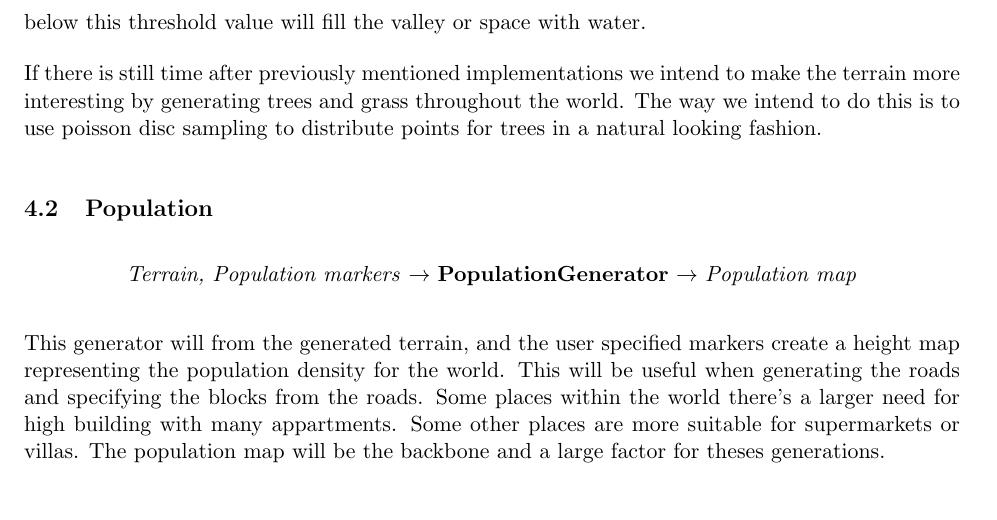
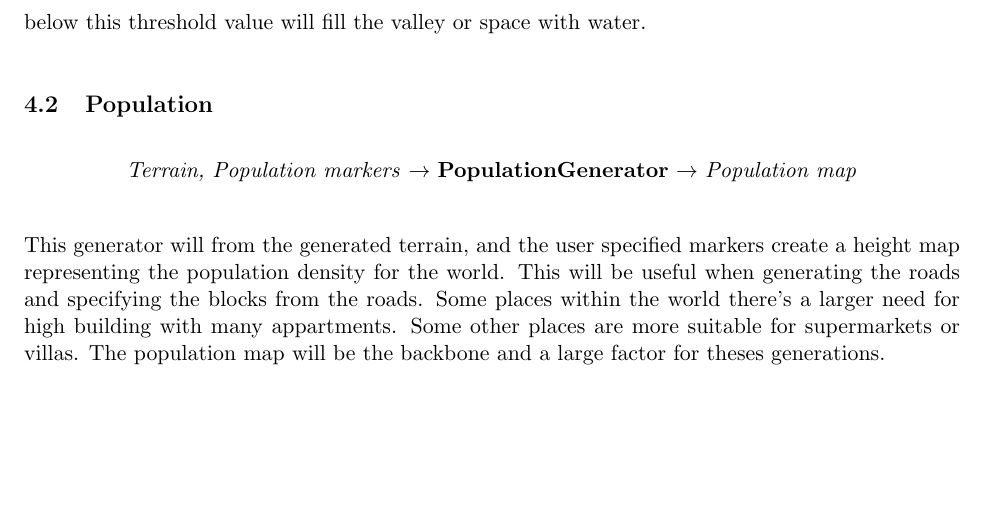
Before and after one commit to DATX02-20-02/Report, a LaTeX document (main.tex, which reads tex/method/terrain.tex): part of page 14 of 22, cut so that both start at the same text, the shorter picture padded with empty space. Compiled offline with pdfLaTeX.

Commit message:
Removes stretch goal from terrain.tex

```diff
--- a/tex/method/terrain.tex
+++ b/tex/method/terrain.tex
@@ -39,6 +39,3 @@ Figure~\ref{fig:texture-splatting} demonstrates this technique in action.
 \end{figure}
 
 Furthermore the user can provide a threshold height for the sea level where any point of the terrain below this threshold value will fill the valley or space with water.
-
-If there is still time after previously mentioned implementations we intend to make the terrain more interesting by generating trees and grass throughout the world.
-The way we intend to do this is to use poisson disc sampling to distribute points for trees in a natural looking fashion. % source: https://odr.chalmers.se/handle/20.500.12380/244588
```
